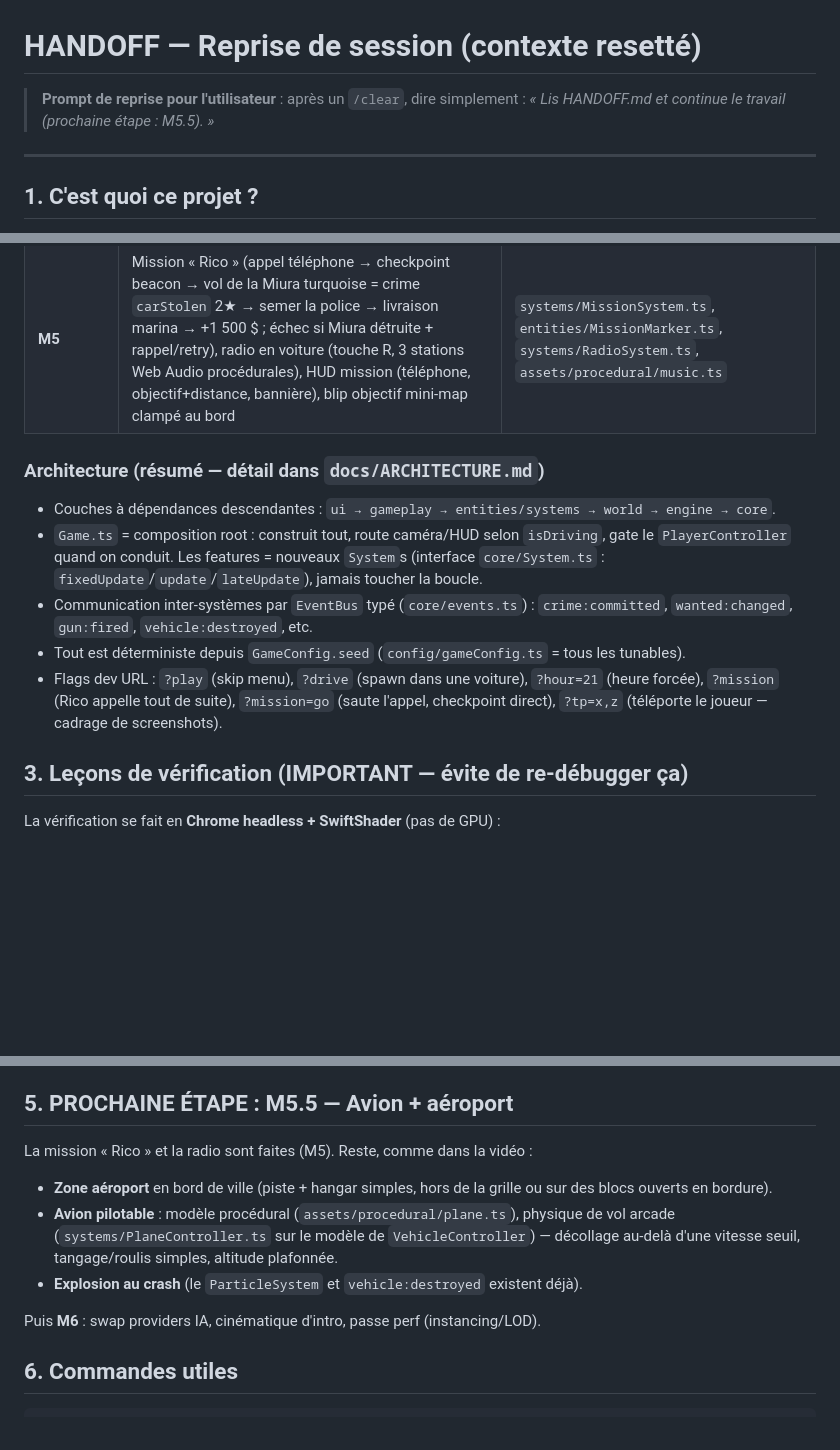
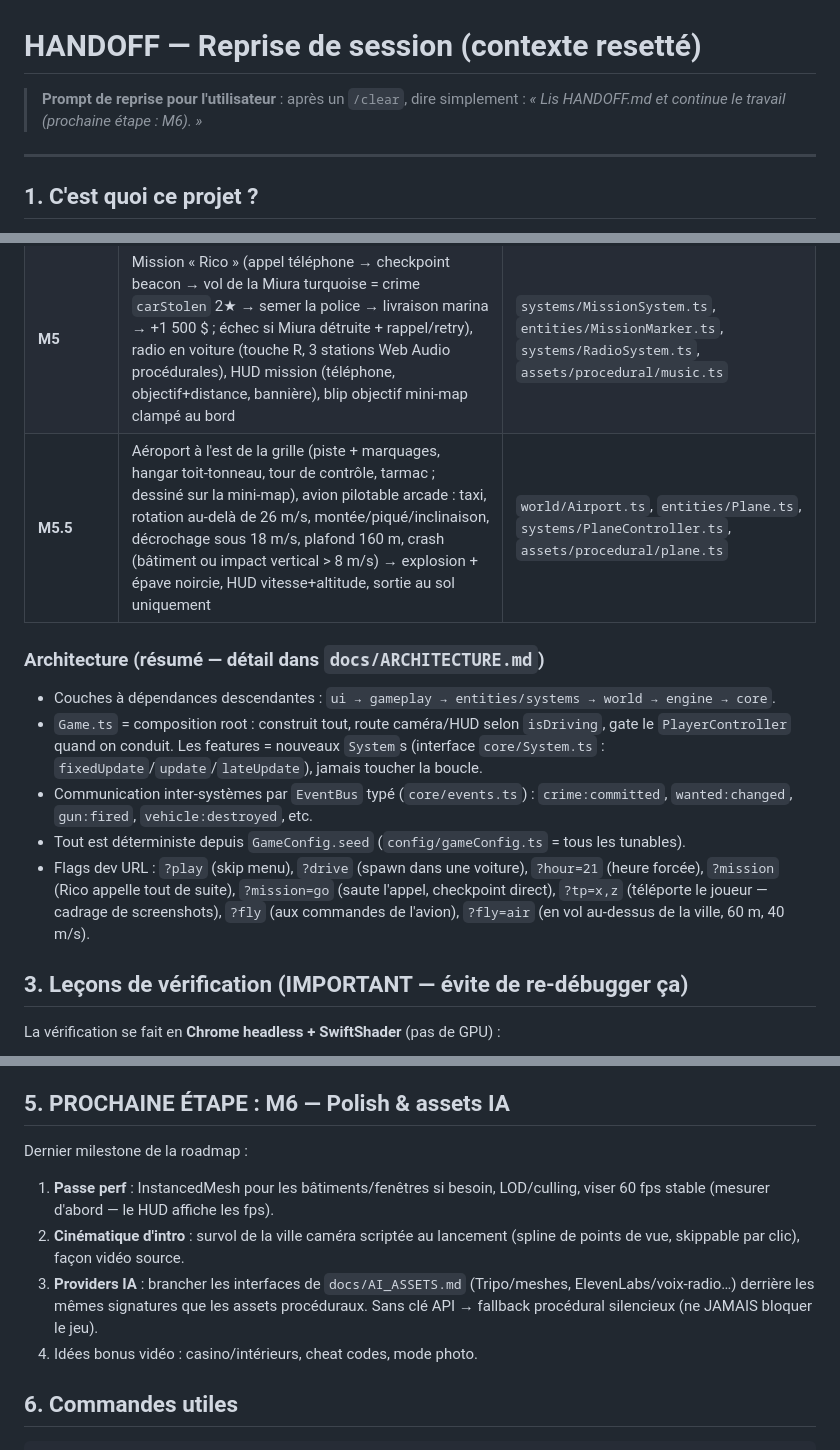
Before and after one commit to zikmout/ai-video-game, a Markdown page: HANDOFF.md, 3 parts joined by grey strips. Rendered like a GitHub page; blank space fills up the shorter version.

```diff
--- a/HANDOFF.md
+++ b/HANDOFF.md
@@ -1,7 +1,7 @@
 # HANDOFF — Reprise de session (contexte resetté)
 
 > **Prompt de reprise pour l'utilisateur** : après un `/clear`, dire simplement :
-> _« Lis HANDOFF.md et continue le travail (prochaine étape : M5.5). »_
+> _« Lis HANDOFF.md et continue le travail (prochaine étape : M6). »_
 
 ---
 
@@ -39,6 +39,7 @@ Tout est vert : `npm run typecheck`, `lint`, `build`.
 | **M3** | 40 piétons animés (marche/fuite), cycle jour/nuit (soleil, palette ciel/brouillard, lampadaires au crépuscule), mini-map canvas, HUD horloge+argent | `systems/CrowdSystem.ts`, `systems/DayNightCycle.ts`, `ui/MiniMap.ts`, `entities/Pedestrian.ts` |
 | **M4** | Armes (pistolet/SMG/bazooka **visibles en main**, hitscan + roquette AoE), particules poolées, PV/destruction voitures (épaves calcinées fumantes), étoiles de recherche 0-5 avec décroissance, police qui poursuit et encercle | `systems/WeaponSystem.ts`, `systems/ParticleSystem.ts`, `systems/WantedSystem.ts`, `systems/PoliceSystem.ts`, `assets/procedural/guns.ts`, `systems/vehicleCollision.ts` |
 | **M5** | Mission « Rico » (appel téléphone → checkpoint beacon → vol de la Miura turquoise = crime `carStolen` 2★ → semer la police → livraison marina → +1 500 $ ; échec si Miura détruite + rappel/retry), radio en voiture (touche R, 3 stations Web Audio procédurales), HUD mission (téléphone, objectif+distance, bannière), blip objectif mini-map clampé au bord | `systems/MissionSystem.ts`, `entities/MissionMarker.ts`, `systems/RadioSystem.ts`, `assets/procedural/music.ts` |
+| **M5.5** | Aéroport à l'est de la grille (piste + marquages, hangar toit-tonneau, tour de contrôle, tarmac ; dessiné sur la mini-map), avion pilotable arcade : taxi, rotation au-delà de 26 m/s, montée/piqué/inclinaison, décrochage sous 18 m/s, plafond 160 m, crash (bâtiment ou impact vertical > 8 m/s) → explosion + épave noircie, HUD vitesse+altitude, sortie au sol uniquement | `world/Airport.ts`, `entities/Plane.ts`, `systems/PlaneController.ts`, `assets/procedural/plane.ts` |
 
 ### Architecture (résumé — détail dans `docs/ARCHITECTURE.md`)
 - Couches à dépendances descendantes : `ui → gameplay → entities/systems → world → engine → core`.
@@ -50,7 +51,8 @@ Tout est vert : `npm run typecheck`, `lint`, `build`.
 - Tout est déterministe depuis `GameConfig.seed` (`config/gameConfig.ts` = tous les tunables).
 - Flags dev URL : `?play` (skip menu), `?drive` (spawn dans une voiture), `?hour=21` (heure forcée),
   `?mission` (Rico appelle tout de suite), `?mission=go` (saute l'appel, checkpoint direct),
-  `?tp=x,z` (téléporte le joueur — cadrage de screenshots).
+  `?tp=x,z` (téléporte le joueur — cadrage de screenshots), `?fly` (aux commandes de l'avion),
+  `?fly=air` (en vol au-dessus de la ville, 60 m, 40 m/s).
 
 ## 3. Leçons de vérification (IMPORTANT — évite de re-débugger ça)
 
@@ -97,17 +99,17 @@ CHROME="/Applications/Google Chrome.app/Contents/MacOS/Google Chrome"
    `Co-Authored-By: Claude Fable 5 <noreply@anthropic.com>`, puis `git push origin main`.
 8. Résumé en français à l'utilisateur avec ce qui est prouvé/vérifié.
 
-## 5. PROCHAINE ÉTAPE : M5.5 — Avion + aéroport
+## 5. PROCHAINE ÉTAPE : M6 — Polish & assets IA
 
-La mission « Rico » et la radio sont faites (M5). Reste, comme dans la vidéo :
-- **Zone aéroport** en bord de ville (piste + hangar simples, hors de la grille ou sur
-  des blocs ouverts en bordure).
-- **Avion pilotable** : modèle procédural (`assets/procedural/plane.ts`), physique de vol
-  arcade (`systems/PlaneController.ts` sur le modèle de `VehicleController`) — décollage
-  au-delà d'une vitesse seuil, tangage/roulis simples, altitude plafonnée.
-- **Explosion au crash** (le `ParticleSystem` et `vehicle:destroyed` existent déjà).
-
-Puis **M6** : swap providers IA, cinématique d'intro, passe perf (instancing/LOD).
+Dernier milestone de la roadmap :
+1. **Passe perf** : InstancedMesh pour les bâtiments/fenêtres si besoin, LOD/culling,
+   viser 60 fps stable (mesurer d'abord — le HUD affiche les fps).
+2. **Cinématique d'intro** : survol de la ville caméra scriptée au lancement (spline de
+   points de vue, skippable par clic), façon vidéo source.
+3. **Providers IA** : brancher les interfaces de `docs/AI_ASSETS.md` (Tripo/meshes,
+   ElevenLabs/voix-radio…) derrière les mêmes signatures que les assets procéduraux.
+   Sans clé API → fallback procédural silencieux (ne JAMAIS bloquer le jeu).
+4. Idées bonus vidéo : casino/intérieurs, cheat codes, mode photo.
 
 ## 6. Commandes utiles
 
```
Also changed, not shown: other parts of HANDOFF.md (+1 -1 lines), README.md (+22 -4 lines), docs/ROADMAP.md (+4 -2 lines), docs/screenshots/m55-airport.png (added), docs/screenshots/m55-flying.png (added), 11 other files.
